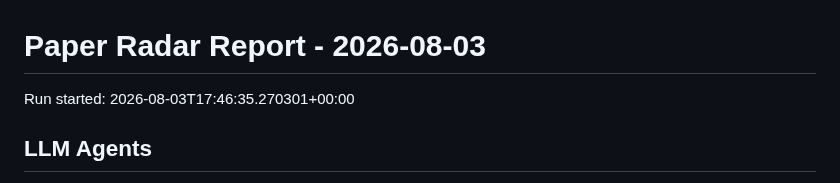
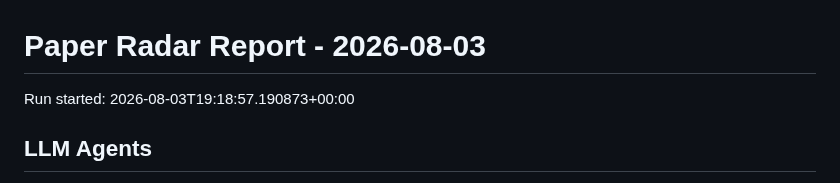
Before and after one commit to shiyongding19065-coder/paper-radar, a Markdown page: reports/2026-08-03.md, the part around the change. Drawn GitHub-style.

Commit message:
Update paper radar records

```diff
--- a/reports/2026-08-03.md
+++ b/reports/2026-08-03.md
@@ -1,6 +1,6 @@
 # Paper Radar Report - 2026-08-03
 
-Run started: 2026-08-03T17:46:35.270301+00:00
+Run started: 2026-08-03T19:18:57.190873+00:00
 
 ## LLM Agents
 
```
